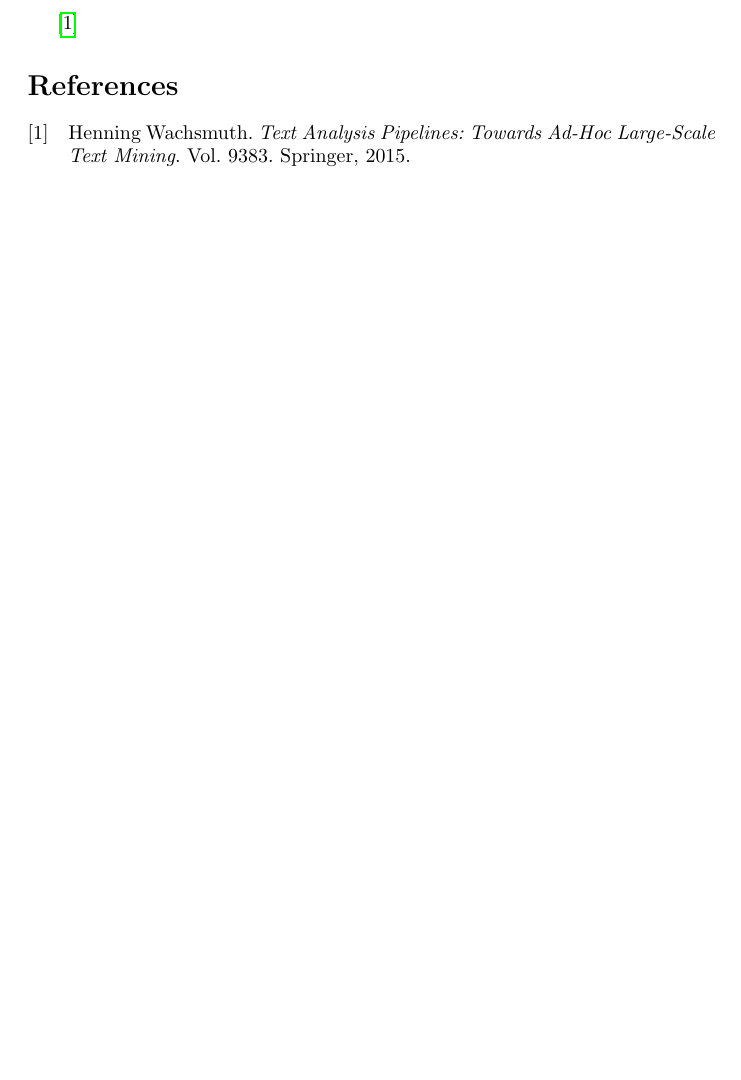
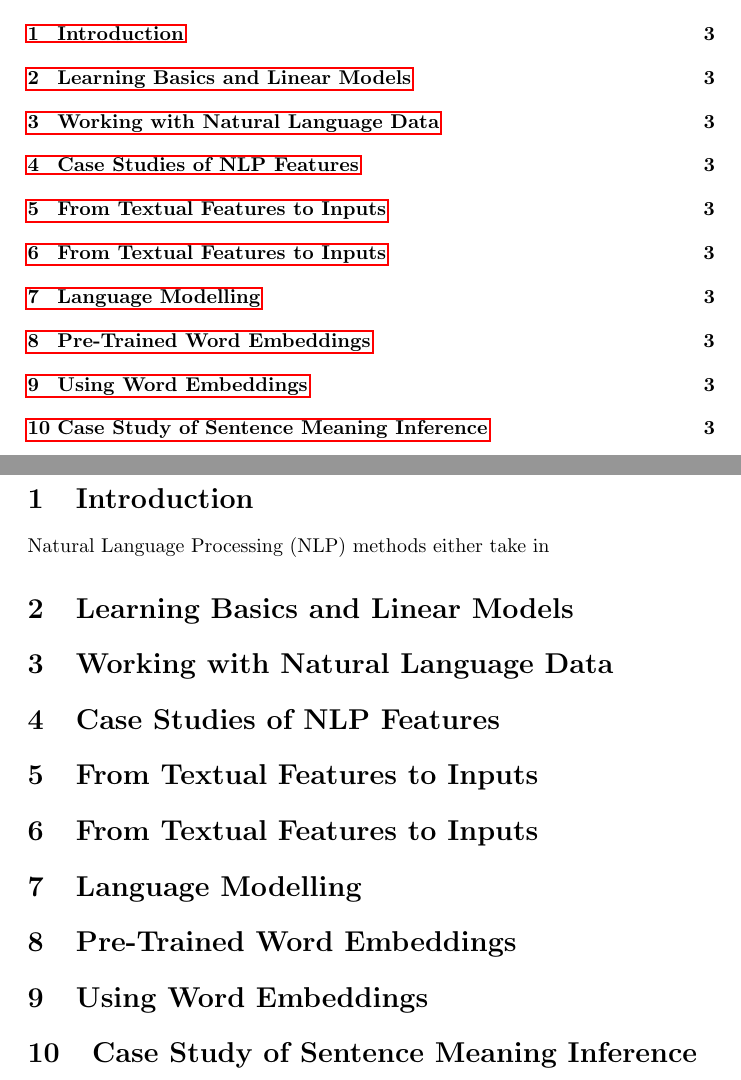
Before and after one commit to mairihallman/DUDADS-Chapters, a LaTeX document (nlp/natural-language-processing.tex): part of page 3 of 3 before the commit and two parts of pages 2 and 3 of 3 after it, the two joined at a grey line, cut at the place of the change, the shorter picture padded with empty space. Compiled offline with pdfLaTeX.

Commit message:
backup before switching computers

```diff
--- a/nlp/natural-language-processing.tex
+++ b/nlp/natural-language-processing.tex
@@ -70,7 +70,28 @@
 
 \tableofcontents
 \newpage
-\cite{Wachsmuth2015}
+
+\section{Introduction}
+
+Natural Language Processing (NLP) methods either take in
+
+\section{Learning Basics and Linear Models}
+
+\section{Working with Natural Language Data}
+
+\section{Case Studies of NLP Features}
+
+\section{From Textual Features to Inputs}
+
+\section{From Textual Features to Inputs}
+
+\section{Language Modelling}
+
+\section{Pre-Trained Word Embeddings}
+
+\section{Using Word Embeddings}
+
+\section{Case Study of Sentence Meaning Inference}
 \printbibliography
 
 \end{document}
```
Also changed, not shown: nlp/natural-language-processing.pdf, 1 other file.
